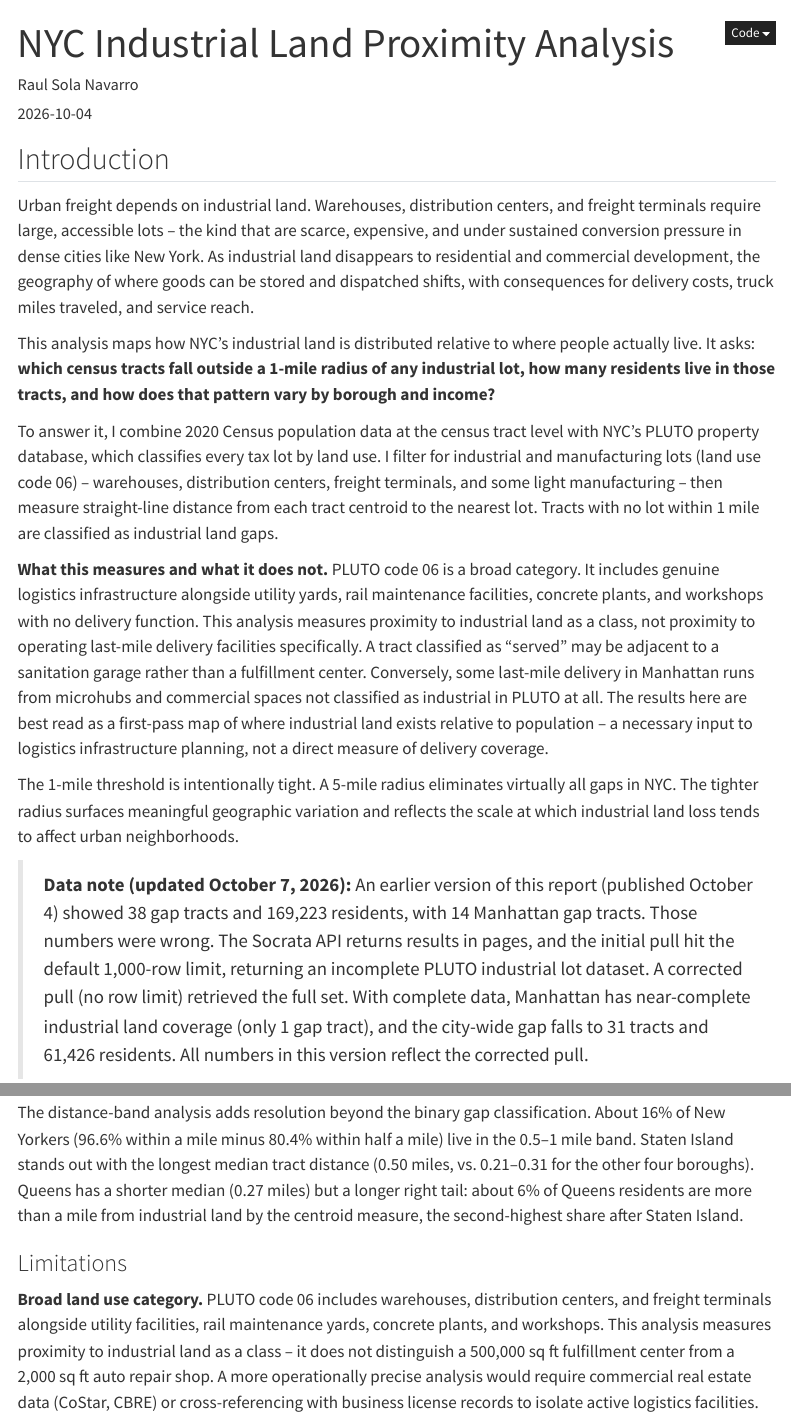
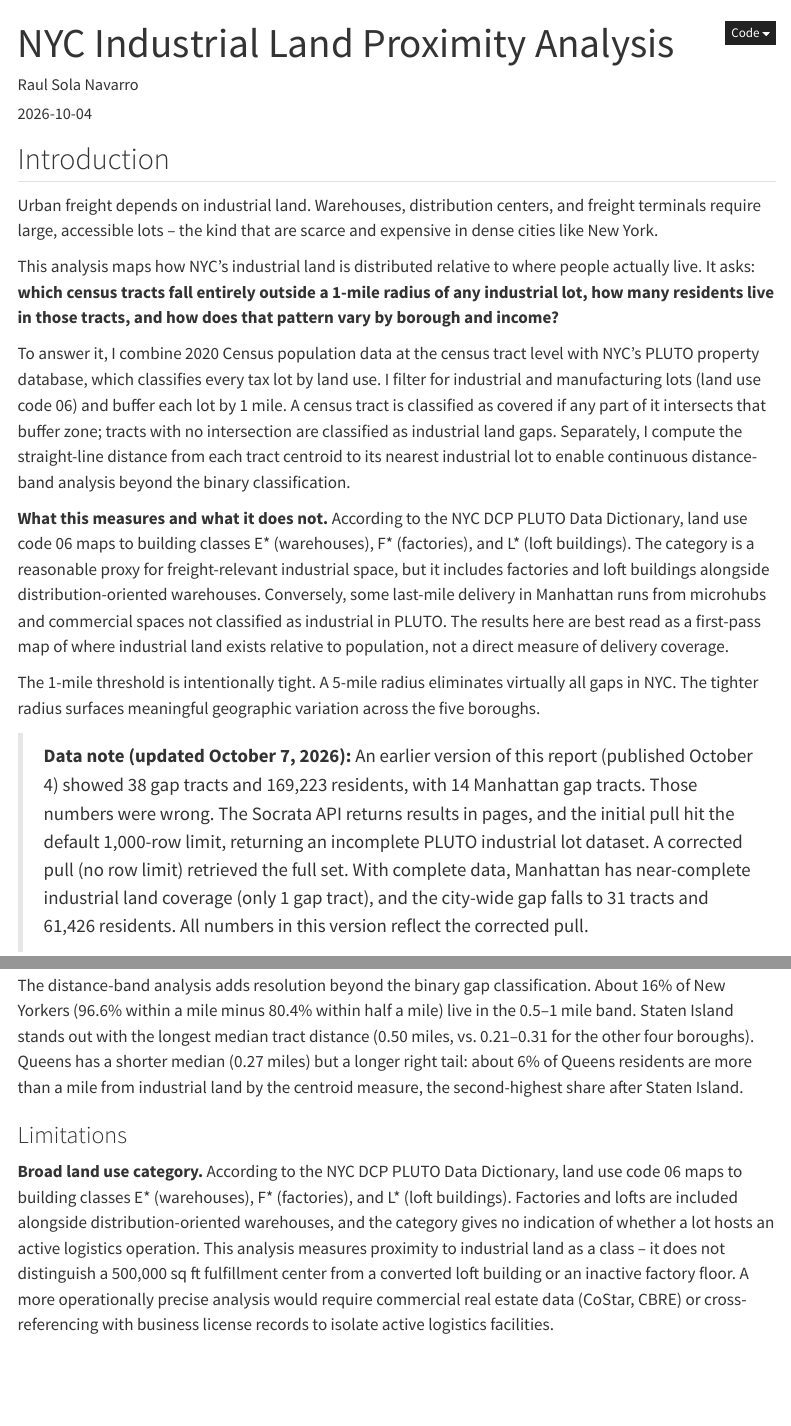
Before and after one commit to RaulSolaNavarro/nyc-lastmile-logistics, a Quarto document (report/index.qmd): the page in a window 1100 px wide, from its top, and a second part further down, joined at a grey line. Rendered offline with R 4.5, knitr and Pandoc in place of Quarto, with nearby package versions; some code elsewhere in the file could not run offline; menus at the side of the page are left out.

Commit message:
Fix method description and PLUTO code 06 examples in intro and limitations
- Intro: replace centroid-distance description with accurate buffer-intersection
  method for the binary gap classification; centroid distance is now correctly
  attributed only to the continuous distance-band analysis
- Intro: replace unsourced "utility yards / rail yards / sanitation garage"
  with accurate code 06 building classes (E* warehouses, F* factories, L* lofts)
  per NYC DCP PLUTO Data Dictionary
- Intro: cut unsourced "industrial land disappears" conversion-pressure claim
- Limitations: update broad-category paragraph to use the same accurate
  building-class framing (E*, F*, L*) instead of the old wrong examples

Co-Authored-By: Claude Sonnet 4.6 <noreply@anthropic.com>
Claude-Session: https://claude.ai/code/session_01Pt8we7ZDVSL3W8uQUkegKs

```diff
--- a/report/index.qmd
+++ b/report/index.qmd
@@ -22,40 +22,35 @@ execute:
 
 Urban freight depends on industrial land. Warehouses, distribution centers,
 and freight terminals require large, accessible lots -- the kind that are
-scarce, expensive, and under sustained conversion pressure in dense cities
-like New York. As industrial land disappears to residential and commercial
-development, the geography of where goods can be stored and dispatched shifts,
-with consequences for delivery costs, truck miles traveled, and service reach.
+scarce and expensive in dense cities like New York.
 
 This analysis maps how NYC's industrial land is distributed relative to where
-people actually live. It asks: **which census tracts fall outside a 1-mile
-radius of any industrial lot, how many residents live in those tracts, and how
-does that pattern vary by borough and income?**
+people actually live. It asks: **which census tracts fall entirely outside a
+1-mile radius of any industrial lot, how many residents live in those tracts,
+and how does that pattern vary by borough and income?**
 
 To answer it, I combine 2020 Census population data at the census tract level
 with NYC's PLUTO property database, which classifies every tax lot by land
-use. I filter for industrial and manufacturing lots (land use code 06) --
-warehouses, distribution centers, freight terminals, and some light
-manufacturing -- then measure straight-line distance from each tract centroid
-to the nearest lot. Tracts with no lot within 1 mile are classified as
-industrial land gaps.
+use. I filter for industrial and manufacturing lots (land use code 06) and
+buffer each lot by 1 mile. A census tract is classified as covered if any
+part of it intersects that buffer zone; tracts with no intersection are
+classified as industrial land gaps. Separately, I compute the straight-line
+distance from each tract centroid to its nearest industrial lot to enable
+continuous distance-band analysis beyond the binary classification.
 
-**What this measures and what it does not.** PLUTO code 06 is a broad
-category. It includes genuine logistics infrastructure alongside utility yards,
-rail maintenance facilities, concrete plants, and workshops with no delivery
-function. This analysis measures proximity to industrial land as a class, not
-proximity to operating last-mile delivery facilities specifically. A tract
-classified as "served" may be adjacent to a sanitation garage rather than a
-fulfillment center. Conversely, some last-mile delivery in Manhattan runs from
-microhubs and commercial spaces not classified as industrial in PLUTO at all.
-The results here are best read as a first-pass map of where industrial land
-exists relative to population -- a necessary input to logistics infrastructure
-planning, not a direct measure of delivery coverage.
+**What this measures and what it does not.** According to the NYC DCP PLUTO
+Data Dictionary, land use code 06 maps to building classes E* (warehouses),
+F* (factories), and L* (loft buildings). The category is a reasonable proxy
+for freight-relevant industrial space, but it includes factories and loft
+buildings alongside distribution-oriented warehouses. Conversely, some
+last-mile delivery in Manhattan runs from microhubs and commercial spaces not
+classified as industrial in PLUTO. The results here are best read as a
+first-pass map of where industrial land exists relative to population, not a
+direct measure of delivery coverage.
 
 The 1-mile threshold is intentionally tight. A 5-mile radius eliminates
 virtually all gaps in NYC. The tighter radius surfaces meaningful geographic
-variation and reflects the scale at which industrial land loss tends to affect
-urban neighborhoods.
+variation across the five boroughs.
 
 > **Data note (updated October 7, 2026):** An earlier version of this report
 > (published October 4) showed 38 gap tracts and 169,223 residents, with 14
@@ -533,14 +528,16 @@ measure, the second-highest share after Staten Island.
 
 ### Limitations
 
-**Broad land use category.** PLUTO code 06 includes warehouses, distribution
-centers, and freight terminals alongside utility facilities, rail maintenance
-yards, concrete plants, and workshops. This analysis measures proximity to
-industrial land as a class -- it does not distinguish a 500,000 sq ft
-fulfillment center from a 2,000 sq ft auto repair shop. A more operationally
-precise analysis would require commercial real estate data (CoStar, CBRE) or
-cross-referencing with business license records to isolate active logistics
-facilities.
+**Broad land use category.** According to the NYC DCP PLUTO Data Dictionary,
+land use code 06 maps to building classes E* (warehouses), F* (factories), and
+L* (loft buildings). Factories and lofts are included alongside
+distribution-oriented warehouses, and the category gives no indication of
+whether a lot hosts an active logistics operation. This analysis measures
+proximity to industrial land as a class -- it does not distinguish a 500,000 sq
+ft fulfillment center from a converted loft building or an inactive factory
+floor. A more operationally precise analysis would require commercial real
+estate data (CoStar, CBRE) or cross-referencing with business license records
+to isolate active logistics facilities.
 
 **Industrial land is not the only freight infrastructure.** Real last-mile
 delivery in dense neighborhoods often runs from microhubs, retail backrooms,
```
